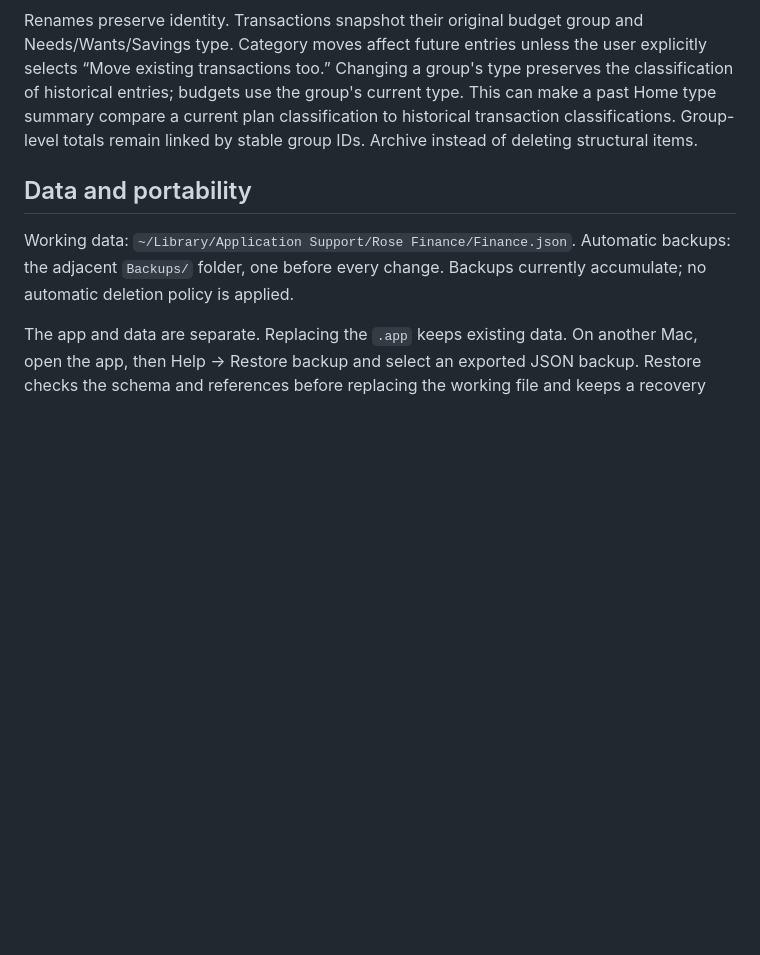
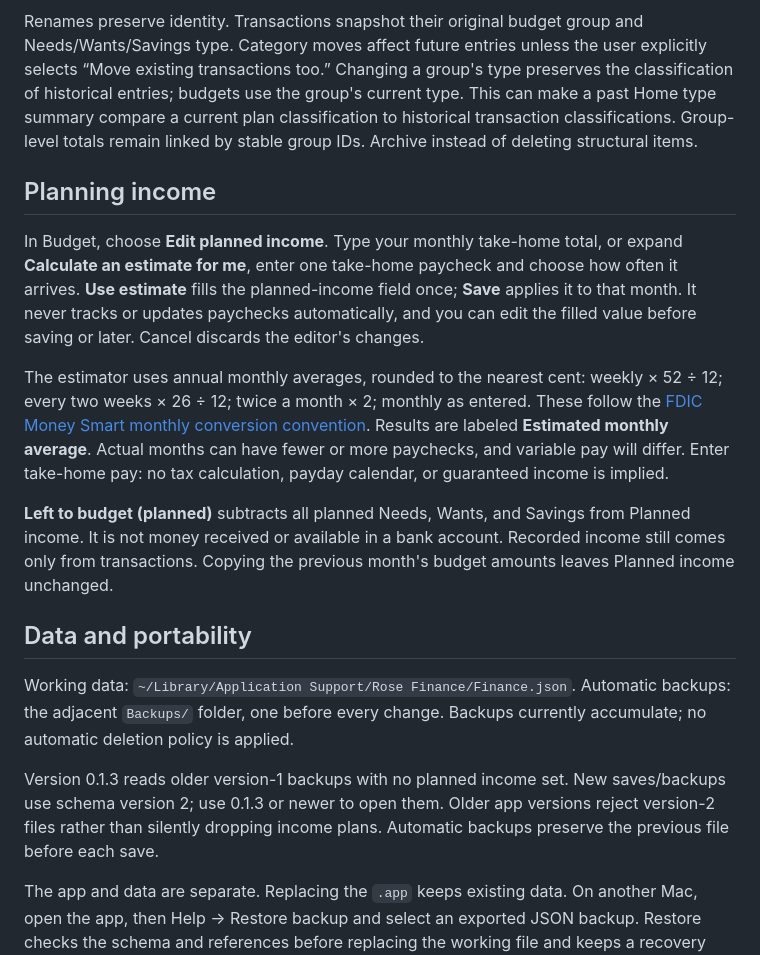
Before and after one commit to ajvalentino/rose-finance, a Markdown page: README.md, the part around one of its changes. Drawn GitHub-style; blank space fills up the shorter version.

```diff
--- a/README.md
+++ b/README.md
@@ -83,11 +107,37 @@ current type. This can make a past Home type summary compare a current plan
 classification to historical transaction classifications. Group-level totals
 remain linked by stable group IDs. Archive instead of deleting structural items.
 
+## Planning income
+
+In Budget, choose **Edit planned income**. Type your monthly take-home total,
+or expand **Calculate an estimate for me**, enter one take-home paycheck and
+choose how often it arrives. **Use estimate** fills the planned-income field
+once; **Save** applies it to that month. It never tracks or updates paychecks
+automatically, and you can edit the filled value before saving or later.
+Cancel discards the editor's changes.
+
+The estimator uses annual monthly averages, rounded to the nearest cent:
+weekly × 52 ÷ 12; every two weeks × 26 ÷ 12; twice a month × 2; monthly as entered.
+These follow the [FDIC Money Smart monthly conversion convention](https://catalog.fdic.gov/catalog/sfc/servlet.shepherd/version/download/068t000000bhAKqAAM).
+Results are labeled **Estimated monthly average**. Actual months can have fewer
+or more paychecks, and variable pay will differ. Enter take-home pay: no tax
+calculation, payday calendar, or guaranteed income is implied.
+
+**Left to budget (planned)** subtracts all planned Needs, Wants, and Savings
+from Planned income. It is not money received or available in a bank account.
+Recorded income still comes only from transactions. Copying the previous
+month's budget amounts leaves Planned income unchanged.
+
 ## Data and portability
 
 Working data: `~/Library/Application Support/Rose Finance/Finance.json`.
 Automatic backups: the adjacent `Backups/` folder, one before every change.
 Backups currently accumulate; no automatic deletion policy is applied.
+
+Version 0.1.3 reads older version-1 backups with no planned income set.
+New saves/backups use schema version 2; use 0.1.3 or newer to open them. Older
+app versions reject version-2 files rather than silently dropping income plans.
+Automatic backups preserve the previous file before each save.
 
 The app and data are separate. Replacing the `.app` keeps existing data. On
 another Mac, open the app, then Help → Restore backup and select an exported
```
Also changed, not shown: other parts of README.md (+24 -0 lines), Assets/Screenshots/budget-dark.png (added), Assets/Screenshots/home-light.png (added), Assets/Screenshots/income-estimator.png (added), 5 other files.
